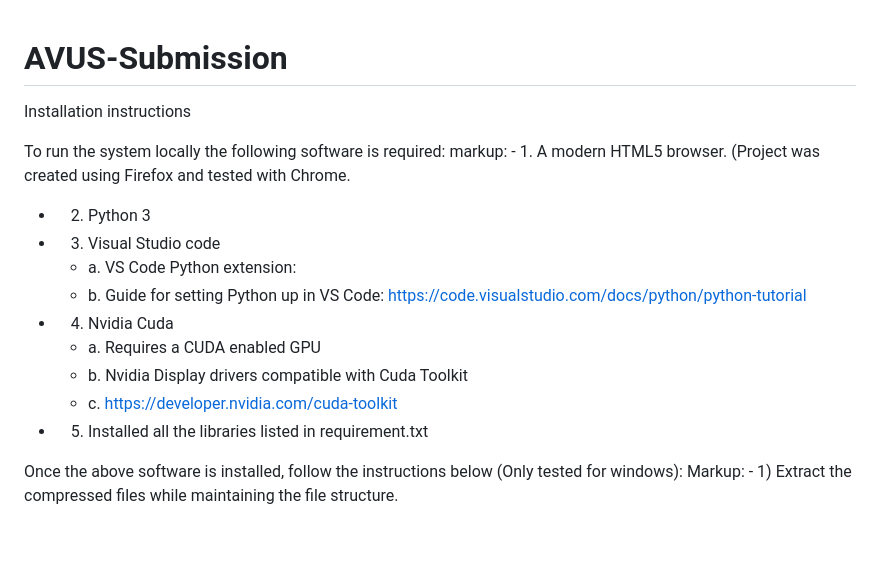
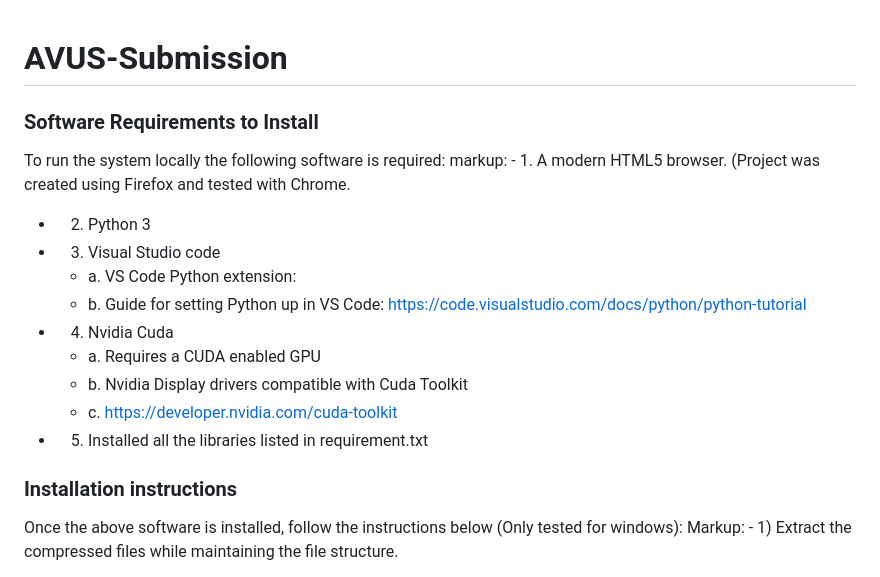
Before and after one commit to Wreckmyneck/AVUS-Submission, a Markdown page: README.md, the part around the change. GitHub-like rendering; blank space fills up the shorter version.

```diff
--- a/README.md
+++ b/README.md
@@ -1,6 +1,8 @@
 # AVUS-Submission
-Installation instructions
 
+
+
+### Software Requirements to Install
 To run the system locally the following software is required:
 markup: - 1.	A modern HTML5 browser. (Project was created using Firefox and tested with Chrome.
 - 2.	Python 3
@@ -13,6 +15,7 @@ markup: - 1.	A modern HTML5 browser. (Project was created using Firefox and test
   - c.	https://developer.nvidia.com/cuda-toolkit
 - 5.	Installed all the libraries listed in requirement.txt
 
+### Installation instructions
 Once the above software is installed, follow the instructions below (Only tested for windows):
 Markup: - 1)	Extract the compressed files while maintaining the file structure.
 - 2)	Open Visual Studio Code, click the “File” button on the top bar and go down to “Open Folder…”
```
